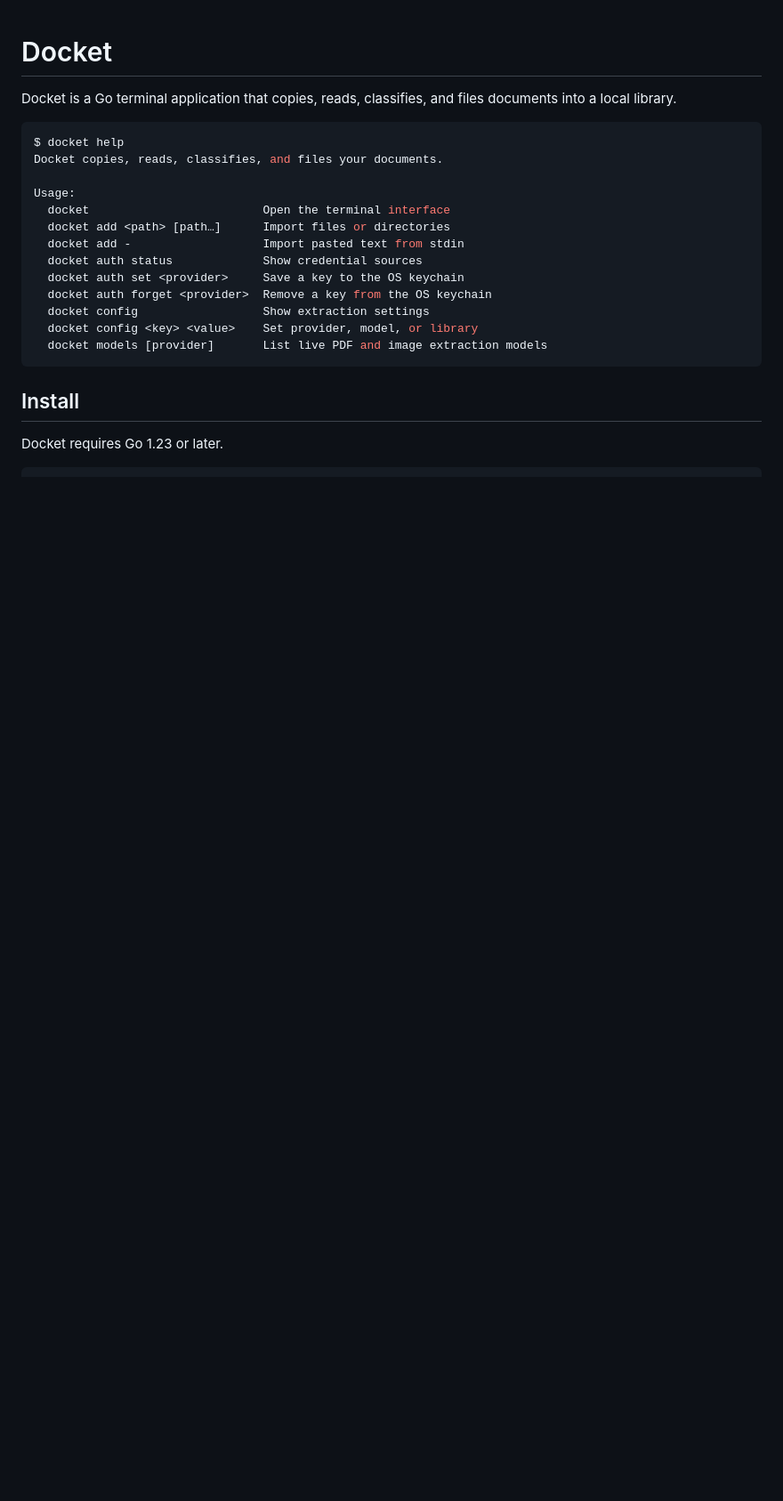
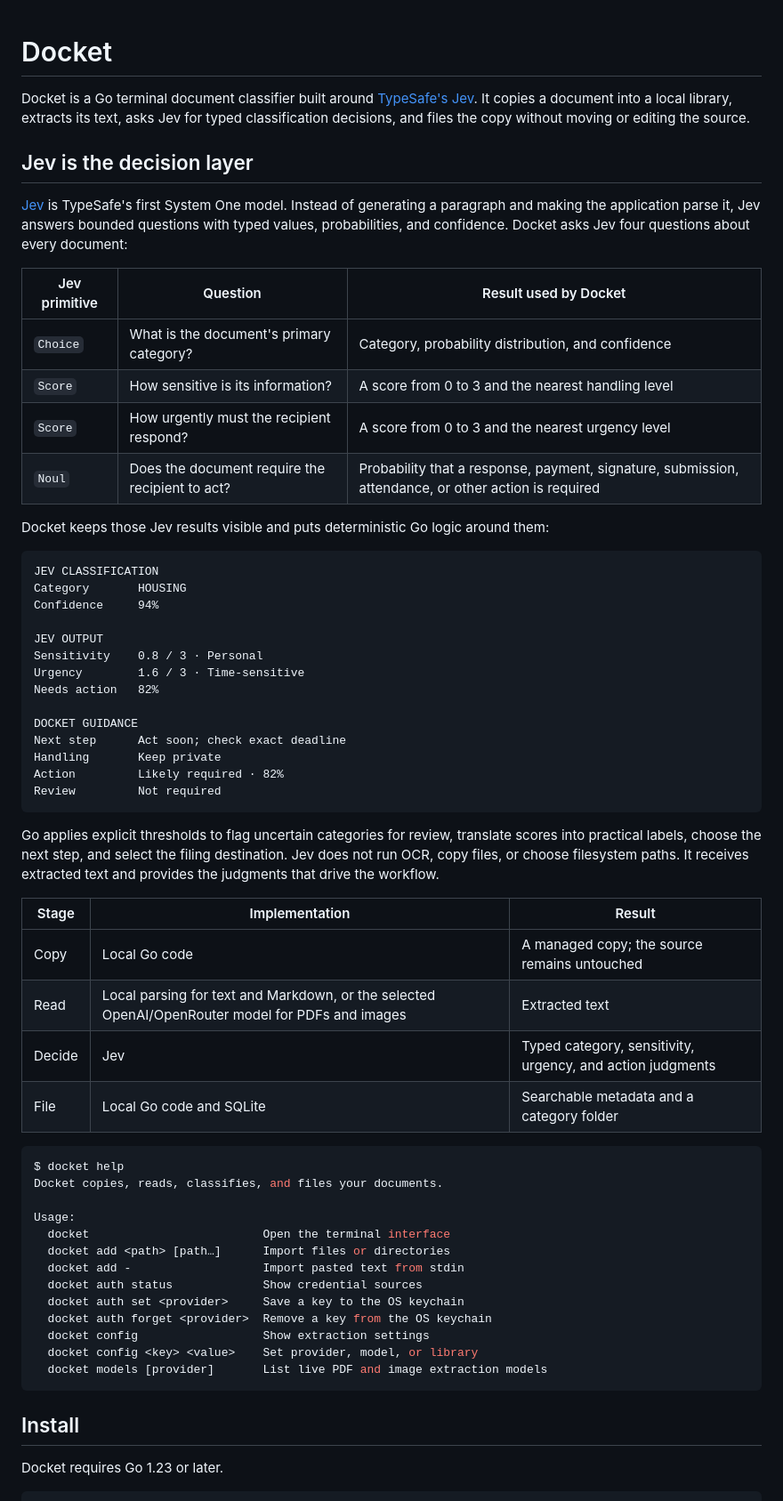
Before and after one commit to glamboyosa/docket, a Markdown page: README.md, the part around one of its changes. Shown at 89% size. Rendered like a GitHub page; blank space fills up the shorter version.

Commit message:
Center Jev in project documentation

````diff
--- a/README.md
+++ b/README.md
@@ -1,6 +1,45 @@
 # Docket
 
-Docket is a Go terminal application that copies, reads, classifies, and files documents into a local library.
+Docket is a Go terminal document classifier built around [TypeSafe's Jev](https://typesafe.ai/blog/introducing-system-one-models-and-jev). It copies a document into a local library, extracts its text, asks Jev for typed classification decisions, and files the copy without moving or editing the source.
+
+## Jev is the decision layer
+
+[Jev](https://docs.typesafe.ai/concepts/system-one) is TypeSafe's first System One model. Instead of generating a paragraph and making the application parse it, Jev answers bounded questions with typed values, probabilities, and confidence. Docket asks Jev four questions about every document:
+
+| Jev primitive | Question | Result used by Docket |
+| --- | --- | --- |
+| `Choice` | What is the document's primary category? | Category, probability distribution, and confidence |
+| `Score` | How sensitive is its information? | A score from 0 to 3 and the nearest handling level |
+| `Score` | How urgently must the recipient respond? | A score from 0 to 3 and the nearest urgency level |
+| `Noul` | Does the document require the recipient to act? | Probability that a response, payment, signature, submission, attendance, or other action is required |
+
+Docket keeps those Jev results visible and puts deterministic Go logic around them:
+
+```text
+JEV CLASSIFICATION
+Category       HOUSING
+Confidence     94%
+
+JEV OUTPUT
+Sensitivity    0.8 / 3 · Personal
+Urgency        1.6 / 3 · Time-sensitive
+Needs action   82%
+
+DOCKET GUIDANCE
+Next step      Act soon; check exact deadline
+Handling       Keep private
+Action         Likely required · 82%
+Review         Not required
+```
+
+Go applies explicit thresholds to flag uncertain categories for review, translate scores into practical labels, choose the next step, and select the filing destination. Jev does not run OCR, copy files, or choose filesystem paths. It receives extracted text and provides the judgments that drive the workflow.
+
+| Stage | Implementation | Result |
+| --- | --- | --- |
+| Copy | Local Go code | A managed copy; the source remains untouched |
+| Read | Local parsing for text and Markdown, or the selected OpenAI/OpenRouter model for PDFs and images | Extracted text |
+| Decide | Jev | Typed category, sensitivity, urgency, and action judgments |
+| File | Local Go code and SQLite | Searchable metadata and a category folder |
 
 ```console
 $ docket help
````
Also changed, not shown: other parts of README.md (+1 -3 lines).
